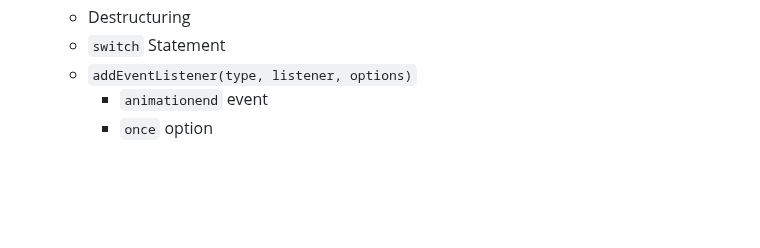
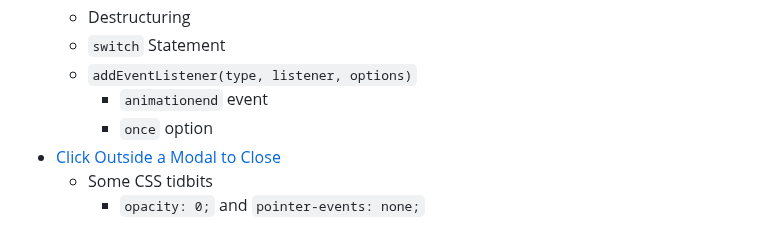
Before and after one commit to nabrus/beginner-javascript, a Markdown page: readme.md, the part around the change. Rendered like a GitHub page; blank space fills up the shorter version.

Commit message:
Add click outside section

```diff
--- a/readme.md
+++ b/readme.md
@@ -151,3 +151,6 @@
      *  `addEventListener(type, listener, options)`
           *  `animationend` event
           *  `once` option
+*  [Click Outside a Modal to Close]()
+     *  Some CSS tidbits
+          *  `opacity: 0;` and `pointer-events: none;`
```
